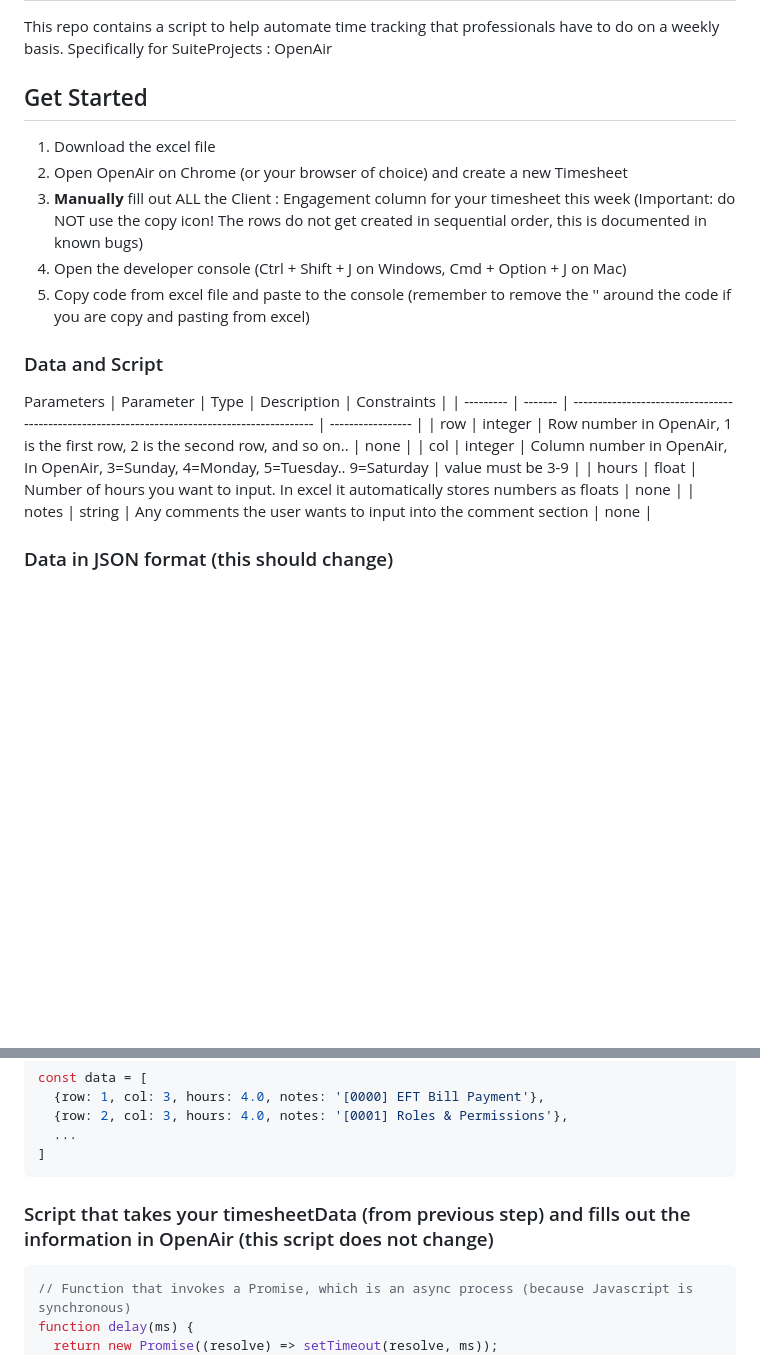
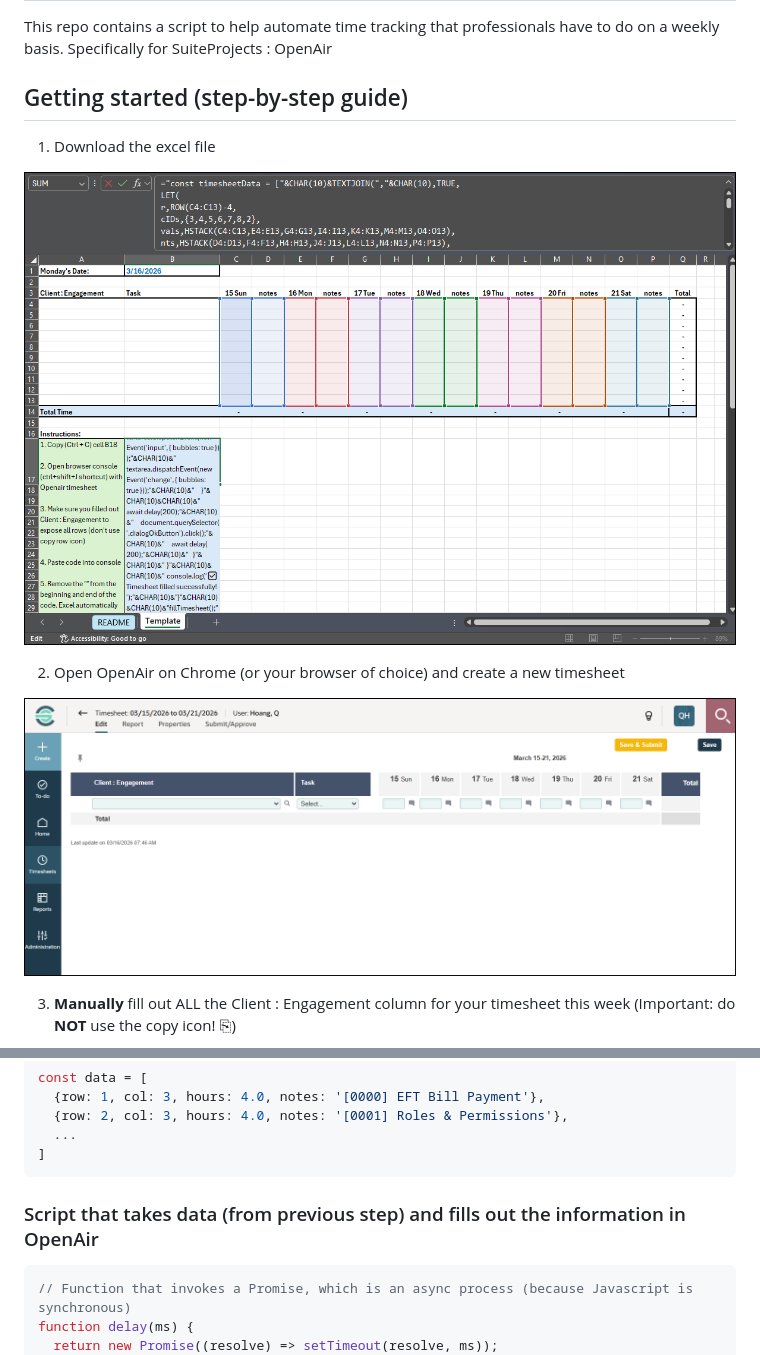
Before and after one commit to hoangcodes/OpenAir-Automation-Script, a Markdown page: README.md, 2 parts joined by grey strips. Drawn GitHub-style; pictures changed too: image-2.png (added), image-5.png (added); blank space fills up the shorter version.

Commit message:
Updated readme and ready to test

````diff
--- a/README.md
+++ b/README.md
@@ -4,24 +4,15 @@
 
 This repo contains a script to help automate time tracking that professionals have to do on a weekly basis. Specifically for SuiteProjects : OpenAir
 
-## Get Started
+## Getting started (step-by-step guide)
 
 1. Download the excel file
-2. Open OpenAir on Chrome (or your browser of choice) and create a new Timesheet
-3. **Manually** fill out ALL the Client : Engagement column for your timesheet this week (Important: do NOT use the copy icon! The rows do not get created in sequential order, this is documented in known bugs)
-4. Open the developer console (Ctrl + Shift + J on Windows, Cmd + Option + J on Mac)
-5. Copy code from excel file and paste to the console (remember to remove the '' around the code if you are copy and pasting from excel)
 
-### Data and Script
+![Excel file template](image-5.png)
 
-Parameters
-| Parameter | Type    | Description                                                                                   | Constraints       |
-| --------- | ------- | --------------------------------------------------------------------------------------------- | ----------------- |
-| row       | integer | Row number in OpenAir, 1 is the first row, 2 is the second row, and so on..                   | none              |
-| col       | integer | Column number in OpenAir, In OpenAir, 3=Sunday, 4=Monday, 5=Tuesday.. 9=Saturday              | value must be 3-9 |
-| hours     | float   | Number of hours you want to input. In excel it automatically stores numbers as floats         | none              |
-| notes     | string  | Any comments the user wants to input into the comment section                                 | none              |
+2. Open OpenAir on Chrome (or your browser of choice) and create a new timesheet
 
+![New Timesheet in OpenAir](image-2.png)
 
-### Data in JSON format (this should change)
+3. **Manually** fill out ALL the Client : Engagement column for your timesheet this week (Important: do **NOT** use the copy icon! ⎘)
 
@@ -34,8 +49,9 @@ const data = [
 ]
 ```
 
-### Script that takes your timesheetData (from previous step) and fills out the information in OpenAir (this script does not change)
-```json
+### Script that takes data (from previous step) and fills out the information in OpenAir
+
+```js
 // Function that invokes a Promise, which is an async process (because Javascript is synchronous)
 function delay(ms) {
   return new Promise((resolve) => setTimeout(resolve, ms));
````
Also changed, not shown: other parts of README.md (+28 -4 lines), image-1.png (added), image-3.png (added), image-4.png (added), image.png (added).
